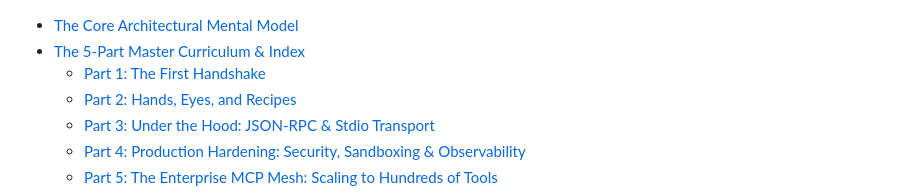
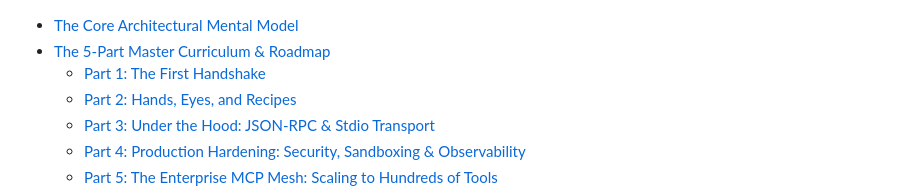
Before and after one commit to ashok-murugan/ashok-murugan-blogs, a Markdown page: model-context-protocol-the-complete-guide/TOC.md, the part around the change. Rendered like a GitHub page.

```diff
--- a/model-context-protocol-the-complete-guide/TOC.md
+++ b/model-context-protocol-the-complete-guide/TOC.md
@@ -1,5 +1,5 @@
 - [The Core Architectural Mental Model](#the-core-architectural-mental-model)
-- [The 5-Part Master Curriculum & Index](#the-5-part-master-curriculum--index)
+- [The 5-Part Master Curriculum & Roadmap](#the-5-part-master-curriculum--roadmap)
   - [Part 1: The First Handshake](#part-1-the-first-handshake)
   - [Part 2: Hands, Eyes, and Recipes](#part-2-hands-eyes-and-recipes)
   - [Part 3: Under the Hood: JSON-RPC & Stdio Transport](#part-3-under-the-hood-json-rpc--stdio-transport)
```
Also changed, not shown: model-context-protocol-the-complete-guide/README.md (+5 -5 lines), model-context-protocol-the-complete-guide/assets/banner.png.
